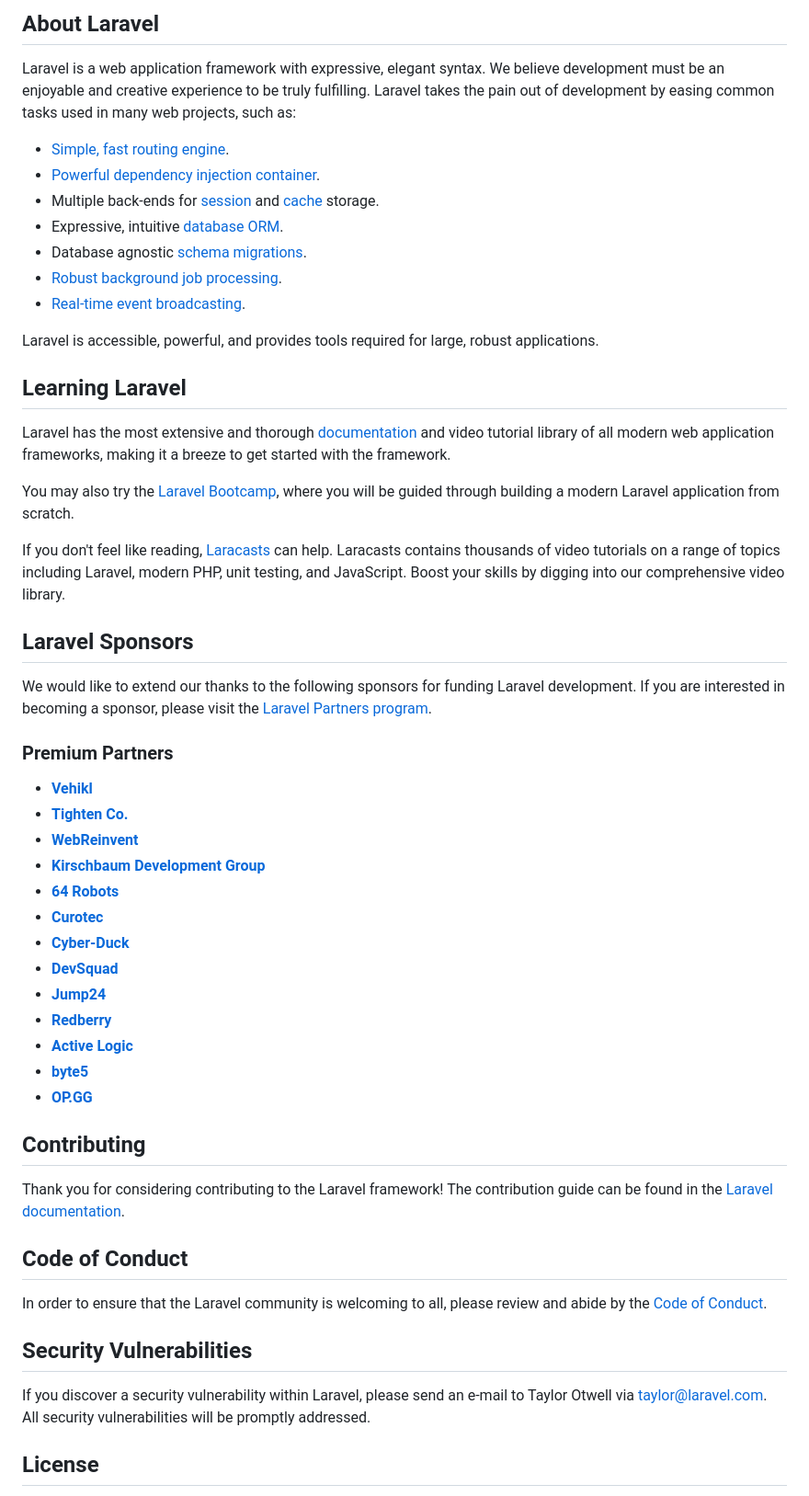
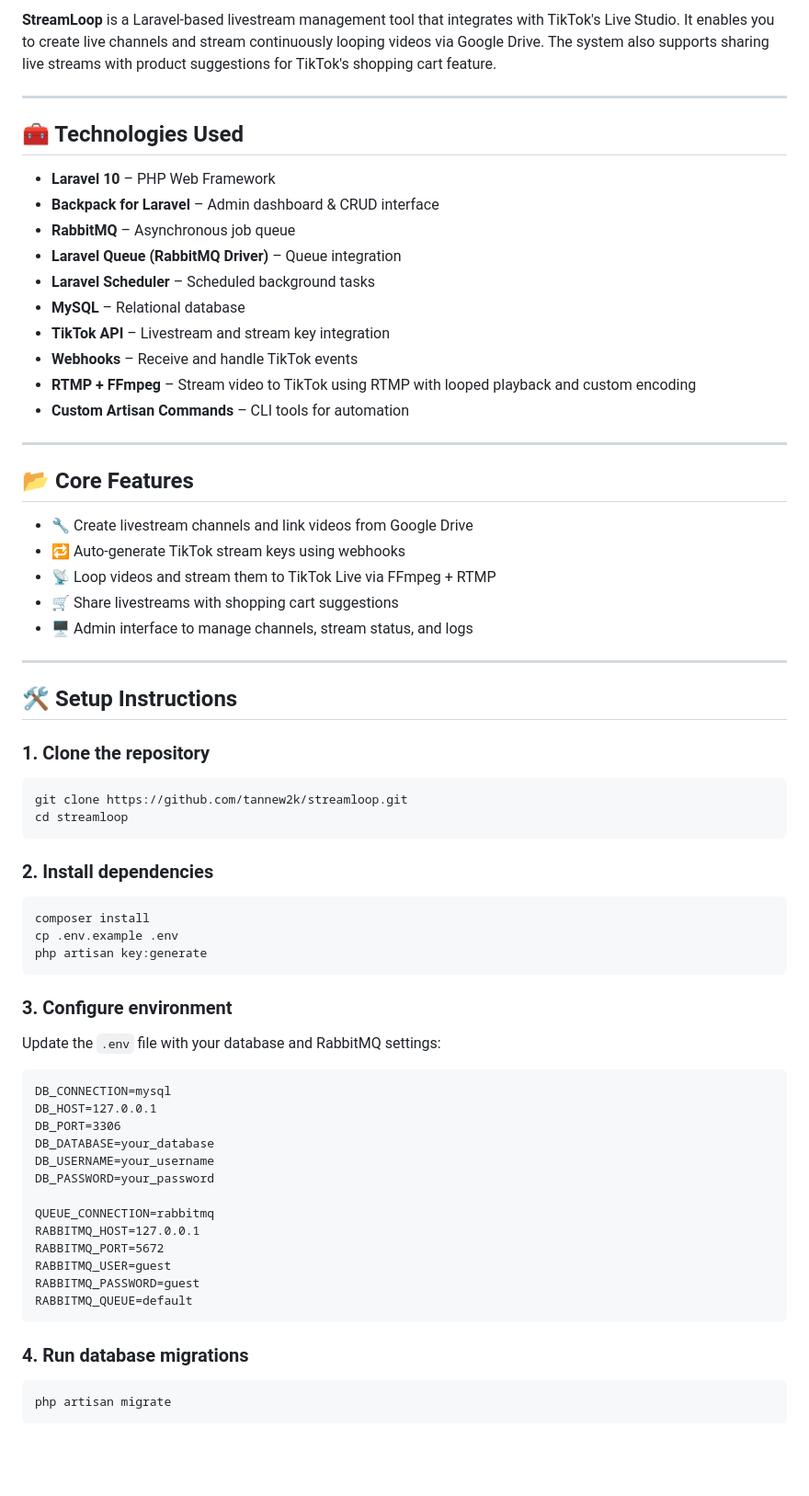
Before and after one commit to tannew2k/streamloop, a Markdown page: README.md, the part around one of its changes. Shown at 92% size. Drawn GitHub-style; blank space fills up the shorter version.

````diff
--- a/README.md
+++ b/README.md
@@ -9,57 +3,73 @@
 
-## About Laravel
+**StreamLoop** is a Laravel-based livestream management tool that integrates with TikTok's Live Studio. It enables you to create live channels and stream continuously looping videos via Google Drive. The system also supports sharing live streams with product suggestions for TikTok's shopping cart feature.
 
-Laravel is a web application framework with expressive, elegant syntax. We believe development must be an enjoyable and creative experience to be truly fulfilling. Laravel takes the pain out of development by easing common tasks used in many web projects, such as:
+---
 
-- [Simple, fast routing engine](https://laravel.com/docs/routing).
-- [Powerful dependency injection container](https://laravel.com/docs/container).
-- Multiple back-ends for [session](https://laravel.com/docs/session) and [cache](https://laravel.com/docs/cache) storage.
-- Expressive, intuitive [database ORM](https://laravel.com/docs/eloquent).
-- Database agnostic [schema migrations](https://laravel.com/docs/migrations).
-- [Robust background job processing](https://laravel.com/docs/queues).
-- [Real-time event broadcasting](https://laravel.com/docs/broadcasting).
+## 🧰 Technologies Used
 
-Laravel is accessible, powerful, and provides tools required for large, robust applications.
+- **Laravel 10** – PHP Web Framework
+- **Backpack for Laravel** – Admin dashboard & CRUD interface
+- **RabbitMQ** – Asynchronous job queue
+- **Laravel Queue (RabbitMQ Driver)** – Queue integration
+- **Laravel Scheduler** – Scheduled background tasks
+- **MySQL** – Relational database
+- **TikTok API** – Livestream and stream key integration
+- **Webhooks** – Receive and handle TikTok events
+- **RTMP + FFmpeg** – Stream video to TikTok using RTMP with looped playback and custom encoding
+- **Custom Artisan Commands** – CLI tools for automation
 
-## Learning Laravel
+---
 
-Laravel has the most extensive and thorough [documentation](https://laravel.com/docs) and video tutorial library of all modern web application frameworks, making it a breeze to get started with the framework.
+## 📂 Core Features
 
-You may also try the [Laravel Bootcamp](https://bootcamp.laravel.com), where you will be guided through building a modern Laravel application from scratch.
+- 🔧 Create livestream channels and link videos from Google Drive
+- 🔁 Auto-generate TikTok stream keys using webhooks
+- 📡 Loop videos and stream them to TikTok Live via FFmpeg + RTMP
+- 🛒 Share livestreams with shopping cart suggestions
+- 🖥️ Admin interface to manage channels, stream status, and logs
 
-If you don't feel like reading, [Laracasts](https://laracasts.com) can help. Laracasts contains thousands of video tutorials on a range of topics including Laravel, modern PHP, unit testing, and JavaScript. Boost your skills by digging into our comprehensive video library.
+---
 
-## Laravel Sponsors
+## 🛠️ Setup Instructions
 
-We would like to extend our thanks to the following sponsors for funding Laravel development. If you are interested in becoming a sponsor, please visit the [Laravel Partners program](https://partners.laravel.com).
+### 1. Clone the repository
 
-### Premium Partners
+```bash
+git clone https://github.com/tannew2k/streamloop.git
+cd streamloop
+```
 
-- **[Vehikl](https://vehikl.com/)**
-- **[Tighten Co.](https://tighten.co)**
-- **[WebReinvent](https://webreinvent.com/)**
-- **[Kirschbaum Development Group](https://kirschbaumdevelopment.com)**
-- **[64 Robots](https://64robots.com)**
-- **[Curotec](https://www.curotec.com/services/technologies/laravel/)**
-- **[Cyber-Duck](https://cyber-duck.co.uk)**
-- **[DevSquad](https://devsquad.com/hire-laravel-developers)**
-- **[Jump24](https://jump24.co.uk)**
-- **[Redberry](https://redberry.international/laravel/)**
-- **[Active Logic](https://activelogic.com)**
-- **[byte5](https://byte5.de)**
-- **[OP.GG](https://op.gg)**
+### 2. Install dependencies
 
-## Contributing
+```bash
+composer install
+cp .env.example .env
+php artisan key:generate
+```
 
-Thank you for considering contributing to the Laravel framework! The contribution guide can be found in the [Laravel documentation](https://laravel.com/docs/contributions).
+### 3. Configure environment
 
-## Code of Conduct
+Update the `.env` file with your database and RabbitMQ settings:
 
-In order to ensure that the Laravel community is welcoming to all, please review and abide by the [Code of Conduct](https://laravel.com/docs/contributions#code-of-conduct).
+```dotenv
+DB_CONNECTION=mysql
+DB_HOST=127.0.0.1
+DB_PORT=3306
+DB_DATABASE=your_database
+DB_USERNAME=your_username
+DB_PASSWORD=your_password
 
-## Security Vulnerabilities
+QUEUE_CONNECTION=rabbitmq
+RABBITMQ_HOST=127.0.0.1
+RABBITMQ_PORT=5672
+RABBITMQ_USER=guest
+RABBITMQ_PASSWORD=guest
+RABBITMQ_QUEUE=default
+```
 
-If you discover a security vulnerability within Laravel, please send an e-mail to Taylor Otwell via [taylor@laravel.com](mailto:taylor@laravel.com). All security vulnerabilities will be promptly addressed.
+### 4. Run database migrations
 
-## License
+```bash
+php artisan migrate
+```
 
````
Also changed, not shown: other parts of README.md (+67 -8 lines).
